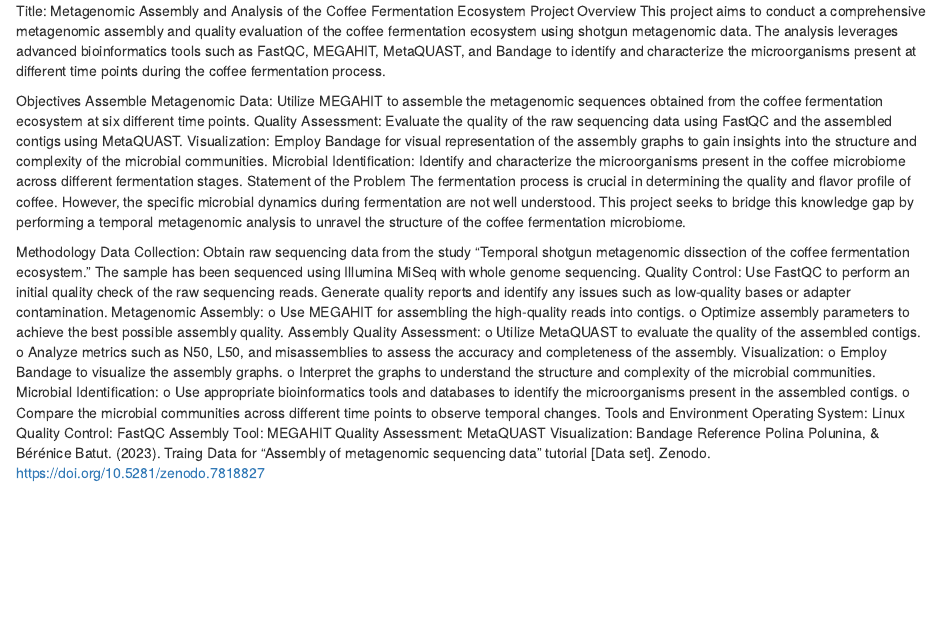
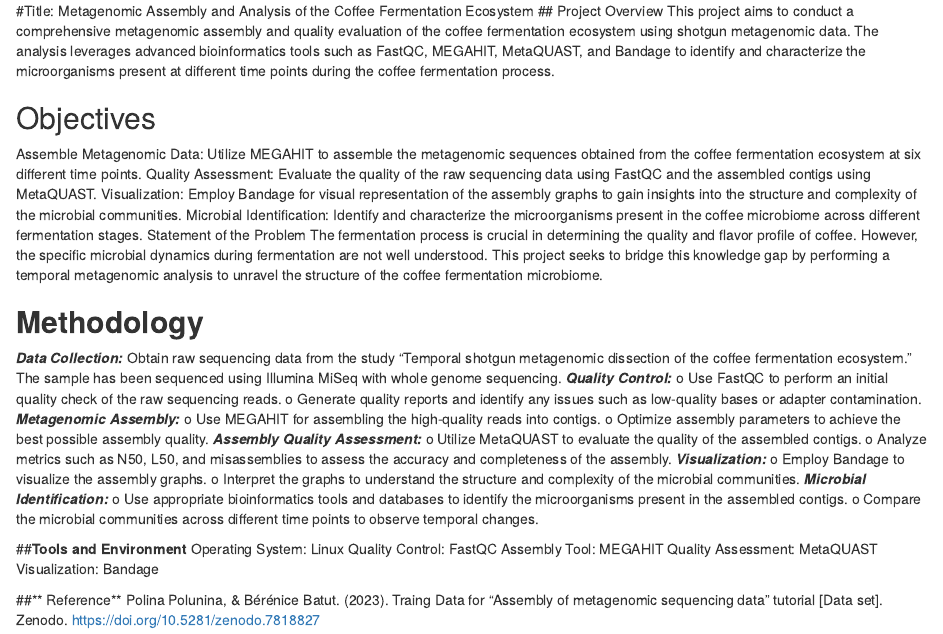
Before and after one commit to Bioinformatics-courses/HTS_2024_Metagenomic_data_analysis, an R Markdown document (README.Rmd): the page in a window 1100 px wide, from its top. Rendered offline with R 4.5, knitr and Pandoc, with nearby package versions.

Commit message:
Update README.Rmd

```diff
--- a/README.Rmd
+++ b/README.Rmd
@@ -1,8 +1,8 @@
-Title: Metagenomic Assembly and Analysis of the Coffee Fermentation Ecosystem
-Project Overview
+#Title: Metagenomic Assembly and Analysis of the Coffee Fermentation Ecosystem
+## Project Overview
 This project aims to conduct a comprehensive metagenomic assembly and quality evaluation of the coffee fermentation ecosystem using shotgun metagenomic data. The analysis leverages advanced bioinformatics tools such as FastQC, MEGAHIT, MetaQUAST, and Bandage to identify and characterize the microorganisms present at different time points during the coffee fermentation process.
 
-Objectives
+## Objectives
 Assemble Metagenomic Data: Utilize MEGAHIT to assemble the metagenomic sequences obtained from the coffee fermentation ecosystem at six different time points.
 Quality Assessment: Evaluate the quality of the raw sequencing data using FastQC and the assembled contigs using MetaQUAST.
 Visualization: Employ Bandage for visual representation of the assembly graphs to gain insights into the structure and complexity of the microbial communities.
@@ -10,18 +10,31 @@ Microbial Identification: Identify and characterize the microorganisms present i
 Statement of the Problem
 The fermentation process is crucial in determining the quality and flavor profile of coffee. However, the specific microbial dynamics during fermentation are not well understood. This project seeks to bridge this knowledge gap by performing a temporal metagenomic analysis to unravel the structure of the coffee fermentation microbiome.
 
-Methodology
-Data Collection: Obtain raw sequencing data from the study “Temporal shotgun metagenomic dissection of the coffee fermentation ecosystem.” The sample has been sequenced using Illumina MiSeq with whole genome sequencing.
-Quality Control: Use FastQC to perform an initial quality check of the raw sequencing reads. Generate quality reports and identify any issues such as low-quality bases or adapter contamination.
-Metagenomic Assembly: o Use MEGAHIT for assembling the high-quality reads into contigs. o Optimize assembly parameters to achieve the best possible assembly quality.
-Assembly Quality Assessment: o Utilize MetaQUAST to evaluate the quality of the assembled contigs. o Analyze metrics such as N50, L50, and misassemblies to assess the accuracy and completeness of the assembly.
-Visualization: o Employ Bandage to visualize the assembly graphs. o Interpret the graphs to understand the structure and complexity of the microbial communities.
-Microbial Identification: o Use appropriate bioinformatics tools and databases to identify the microorganisms present in the assembled contigs. o Compare the microbial communities across different time points to observe temporal changes.
-Tools and Environment
+## **Methodology**
+***Data Collection:***
+Obtain raw sequencing data from the study “Temporal shotgun metagenomic dissection of the coffee fermentation ecosystem.” The sample has been sequenced using Illumina MiSeq with whole genome sequencing.
+***Quality Control:***
+   o Use FastQC to perform an initial quality check of the raw sequencing reads.
+   o Generate quality reports and identify any issues such as low-quality bases or adapter contamination.
+***Metagenomic Assembly:***
+  o Use MEGAHIT for assembling the high-quality reads into contigs.
+  o Optimize assembly parameters to achieve the best possible assembly quality.
+***Assembly Quality Assessment:***
+  o Utilize MetaQUAST to evaluate the quality of the assembled contigs.
+  o Analyze metrics such as N50, L50, and misassemblies to assess the accuracy and completeness of the assembly.
+***Visualization:***
+  o Employ Bandage to visualize the assembly graphs.
+  o Interpret the graphs to understand the structure and complexity of the microbial communities.
+***Microbial Identification:***
+  o Use appropriate bioinformatics tools and databases to identify the microorganisms present in the assembled contigs.
+  o Compare the microbial communities across different time points to observe temporal changes.
+
+##**Tools and Environment**
 Operating System: Linux
 Quality Control: FastQC
 Assembly Tool: MEGAHIT
 Quality Assessment: MetaQUAST
 Visualization: Bandage
-Reference
+
+##** Reference**
 Polina Polunina, & Bérénice Batut. (2023). Traing Data for “Assembly of metagenomic sequencing data” tutorial [Data set]. Zenodo. https://doi.org/10.5281/zenodo.7818827
```
